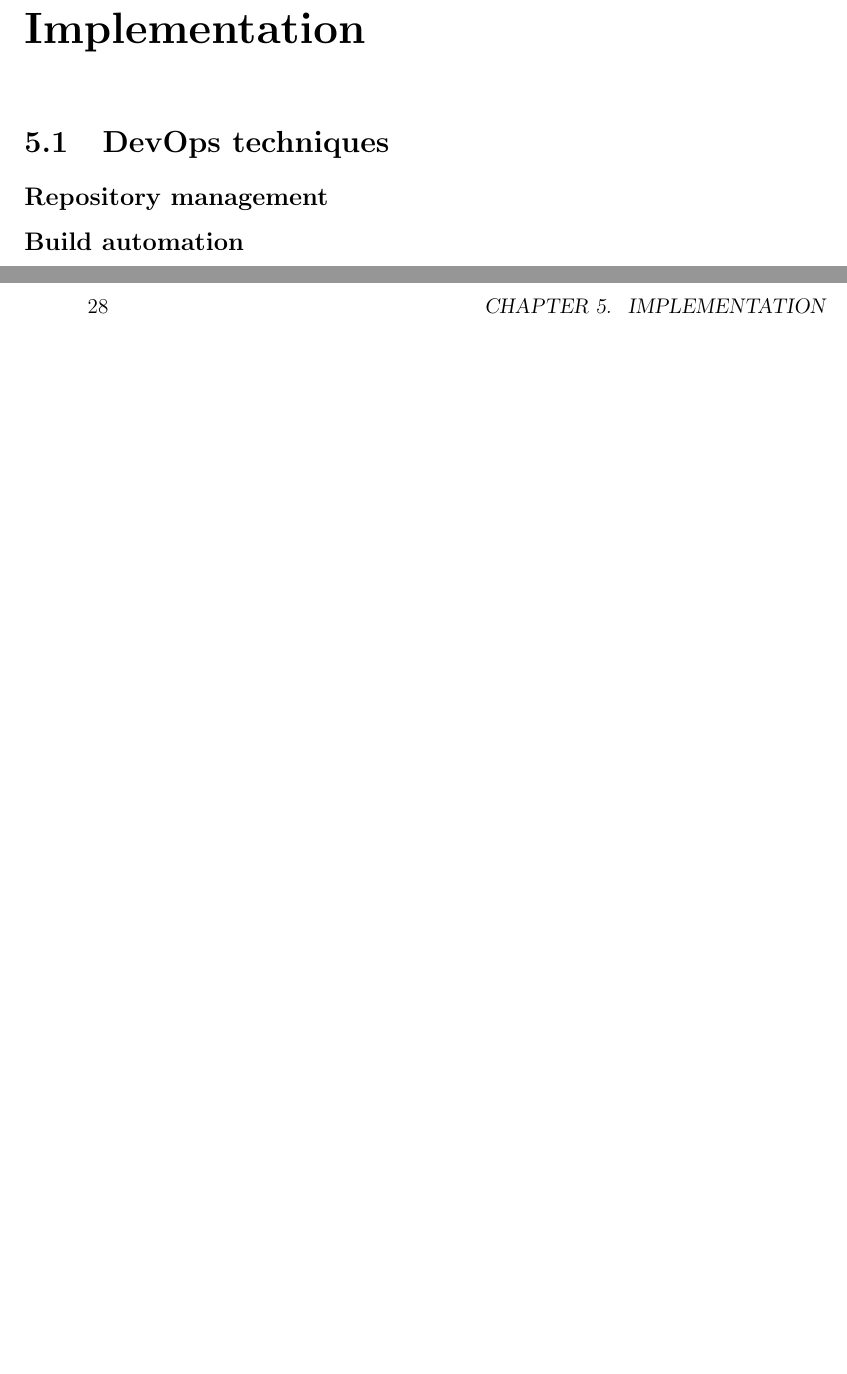
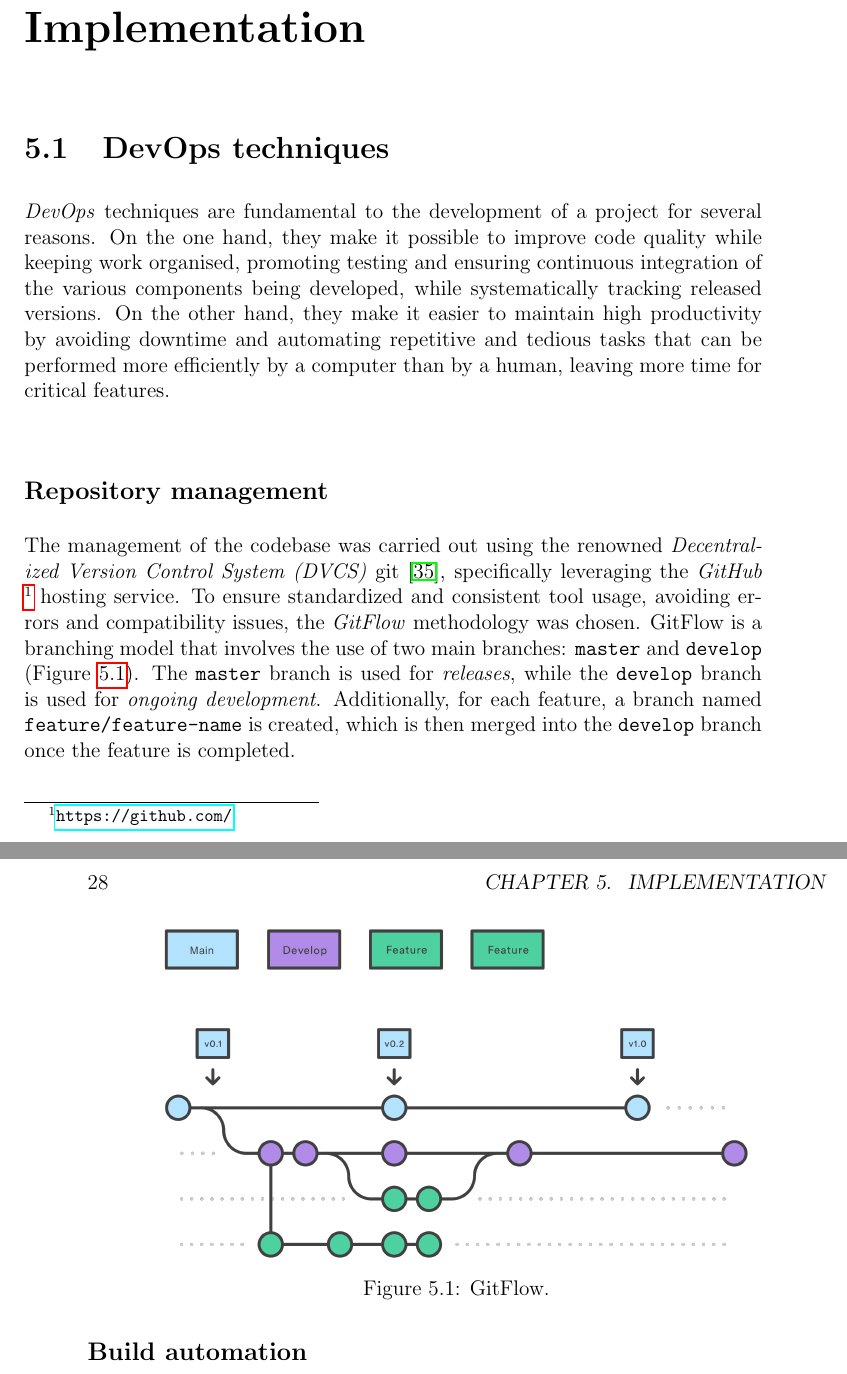
Before and after one commit to davidedomini/master-thesis-scarlib, a LaTeX thesis (thesis-main.tex): two parts of pages 41 and 42 of 53, joined at a grey line, cut so that both start at the same text, the shorter picture padded with empty space. Compiled offline with pdfLaTeX.

Commit message:
feat: add repository management description

```diff
--- a/thesis-main.tex
+++ b/thesis-main.tex
@@ -848,7 +848,29 @@ The \texttt{alchemist-scafi} (\Cref{fig:alchemist-scafi}) module has been design
 %----------------------------------------------------------------------------------------
 
 \section{DevOps techniques}
+
+\emph{DevOps} techniques are fundamental to the development of a project for several reasons. On the one hand,
+    they make it possible to improve code quality while keeping work organised, promoting testing and
+    ensuring continuous integration of the various components being developed, while systematically
+    tracking released versions. On the other hand, they make it easier to maintain high productivity
+    by avoiding downtime and automating repetitive and tedious tasks that can be performed more efficiently
+    by a computer than by a human, leaving more time for critical features.
+
 \subsection*{Repository management}
+The management of the codebase was carried out using the renowned \emph{Decentralized Version Control System (DVCS)} git \cite{spinellis2012git},
+    specifically leveraging the \emph{GitHub} \footnote{\url{https://github.com/}} hosting service. To ensure standardized and consistent tool usage,
+    avoiding errors and compatibility issues, the \emph{GitFlow} methodology was chosen.
+    GitFlow is a branching model that involves the use of two main branches: \texttt{master} and \texttt{develop} (\Cref{fig:gitflow}).
+    \begin{figure*}[t]
+        \centering
+        \includegraphics[width=0.8\textwidth]{figures/gitflow.png}
+        \caption{GitFlow.}
+        \label{fig:gitflow}
+    \end{figure*}
+    The \texttt{master} branch is used for \emph{releases}, while the \texttt{develop} branch is used for \emph{ongoing development}.
+    Additionally, for each feature, a branch named \texttt{feature/feature-name} is created, which is then merged
+    into the \texttt{develop} branch once the feature is completed.
+
 \subsection*{Build automation}
 \subsection*{Continuous integration}
 \subsection*{Versioning and releasing}
```
Also changed, not shown: bibliography.bib (+11 -0 lines), figures/gitflow.png (added), 2 other files.
